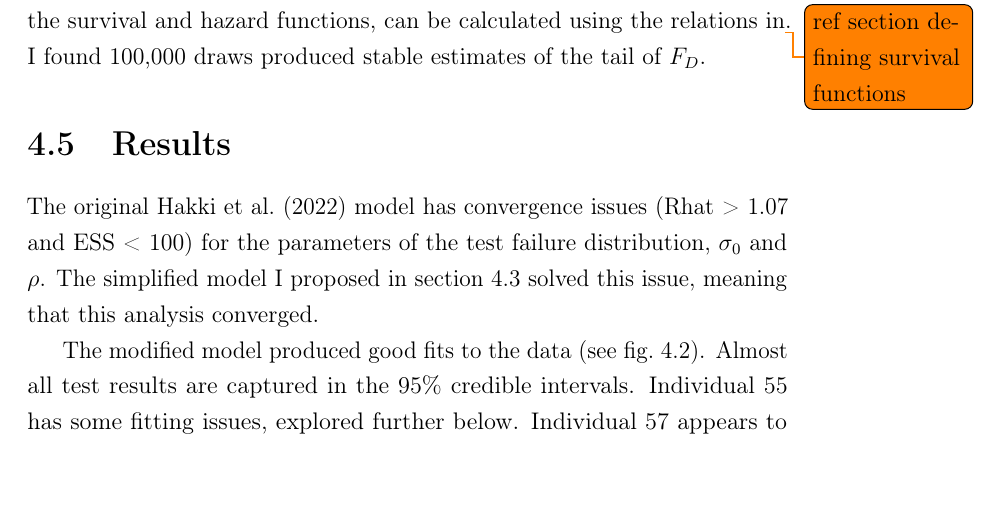
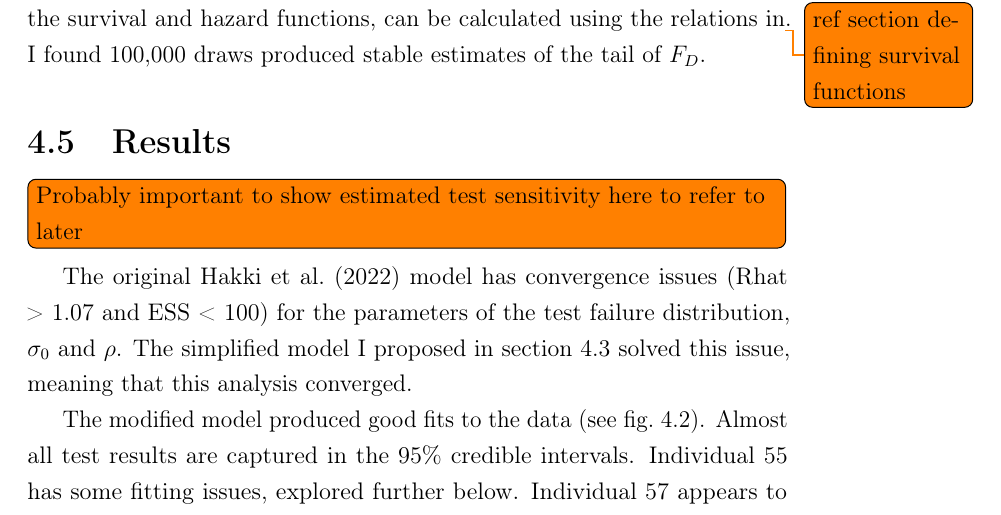
Before and after one commit to joshuablake/thesis, a LaTeX thesis (ATACCC.tex): part of page 9 of 31, cut so that both start at the same text, the shorter picture padded with empty space. Compiled offline with pdfLaTeX.

Commit message:
add todo

```diff
--- a/ATACCC.tex
+++ b/ATACCC.tex
@@ -222,6 +223,8 @@ I found 100,000 draws produced stable estimates of the tail of $F_D$.
 
 \section{Results} \label{ATACCC:sec:results-discussion}
 
+\todo[inline]{Probably important to show estimated test sensitivity here to refer to later}
+
 The original \textcite{hakkiOnset} model has convergence issues (Rhat > 1.07 and ESS < 100) for the parameters of the test failure distribution, $\sigma_0$ and $\rho$.
 The simplified model I proposed in \cref{ATACCC:sec:observation-modification} solved this issue, meaning that this analysis converged.
 
```
Also changed, not shown: ATACCC.tex (1 more changed lines).
